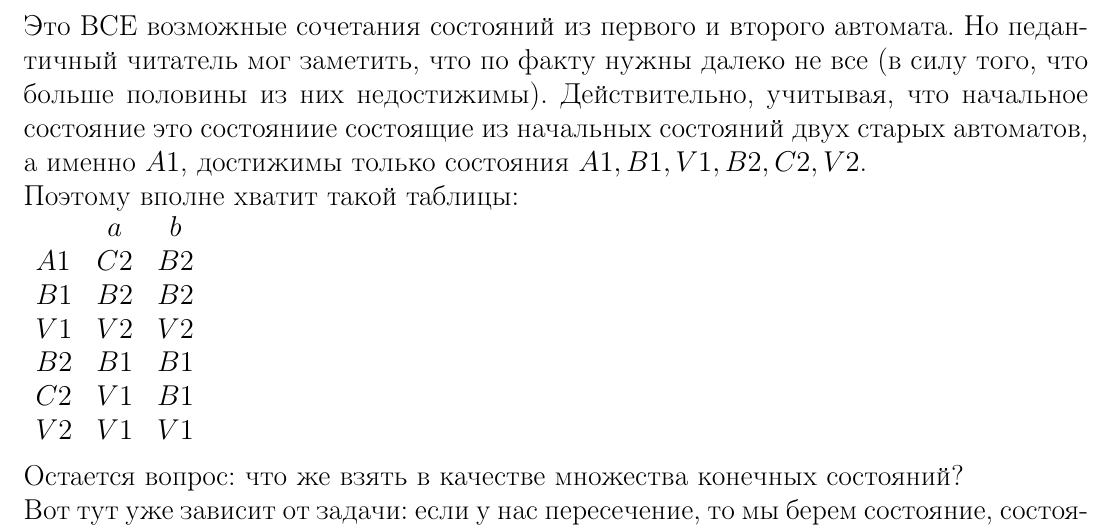
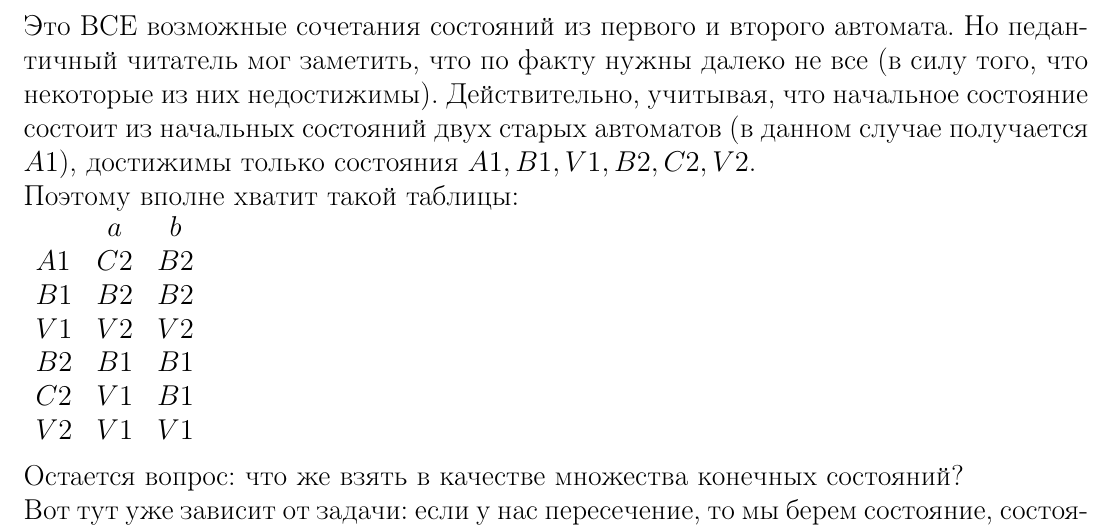
Before and after one commit to koshoi/metodichkaFYA, a LaTeX document (v1.tex): part of page 24 of 45, cut so that both start at the same text. Compiled offline with pdfLaTeX.

Commit message:
Style fixes + EEBOOCHAYA KODEEROVKA BLYAT

```diff
--- a/v1.tex
+++ b/v1.tex
@@ -1,6 +1,7 @@
 
 \documentclass[14pt]{extreport}
-\usepackage[utf8]{inputenc}
+\usepackage[utf8x]{inputenc}
+\usepackage{cmap}
 \usepackage[russian]{babel}
 \usepackage[top=20pt,bottom=70pt,left=40pt,right=40pt]{geometry}
 \usepackage{amssymb}
@@ -435,10 +436,10 @@
 		\end{tabular}\\\\
 		\newpage
 	Это ВСЕ возможные сочетания состояний из первого и второго автомата. Но педантичный читатель
-	мог заметить, что по факту нужны далеко не все (в силу того, что больше половины из них
-	недостижимы). Действительно, учитывая, что начальное состояние это состояниие состоящие
-	из начальных состояний двух старых автоматов, а именно $A1$, достижимы только состояния
-	$A1, B1, V1, B2, C2, V2$.\\
+	мог заметить, что по факту нужны далеко не все (в силу того, что некоторые из них
+	недостижимы). Действительно, учитывая, что начальное состояние состоит из начальных
+	состояний двух старых автоматов (в данном случае получается $A1$), достижимы только
+	состояния $A1, B1, V1, B2, C2, V2$.\\
 	Поэтому вполне хватит такой таблицы:\\
 		\begin{tabular}{lcc}
 			 & $a$ & $b$ \\
```
Also changed, not shown: v1.pdf.
